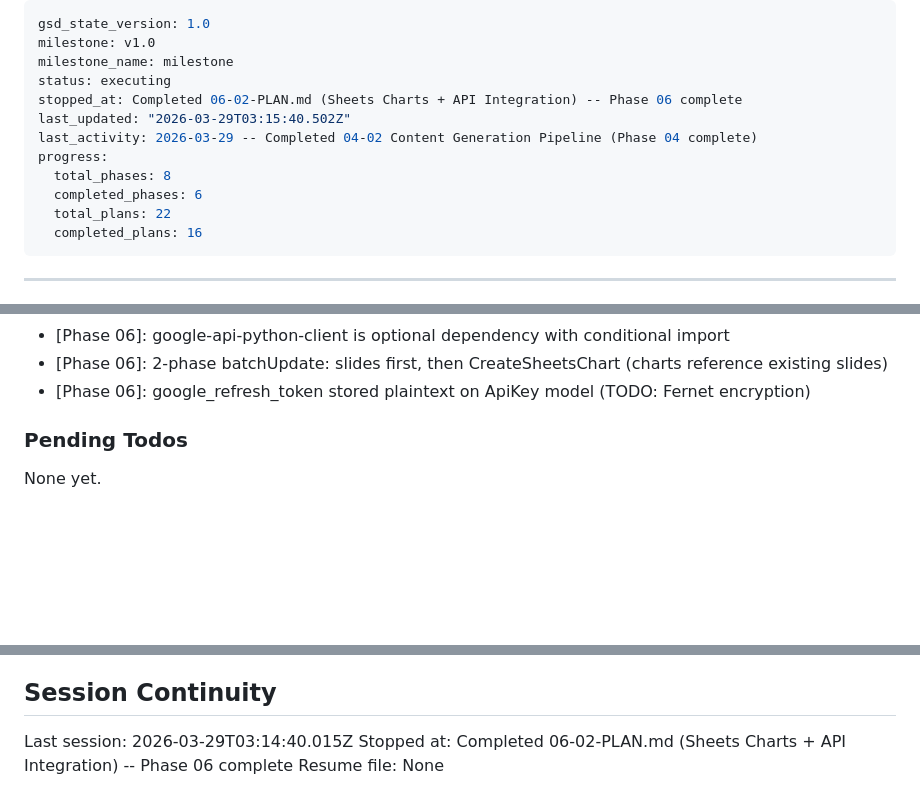
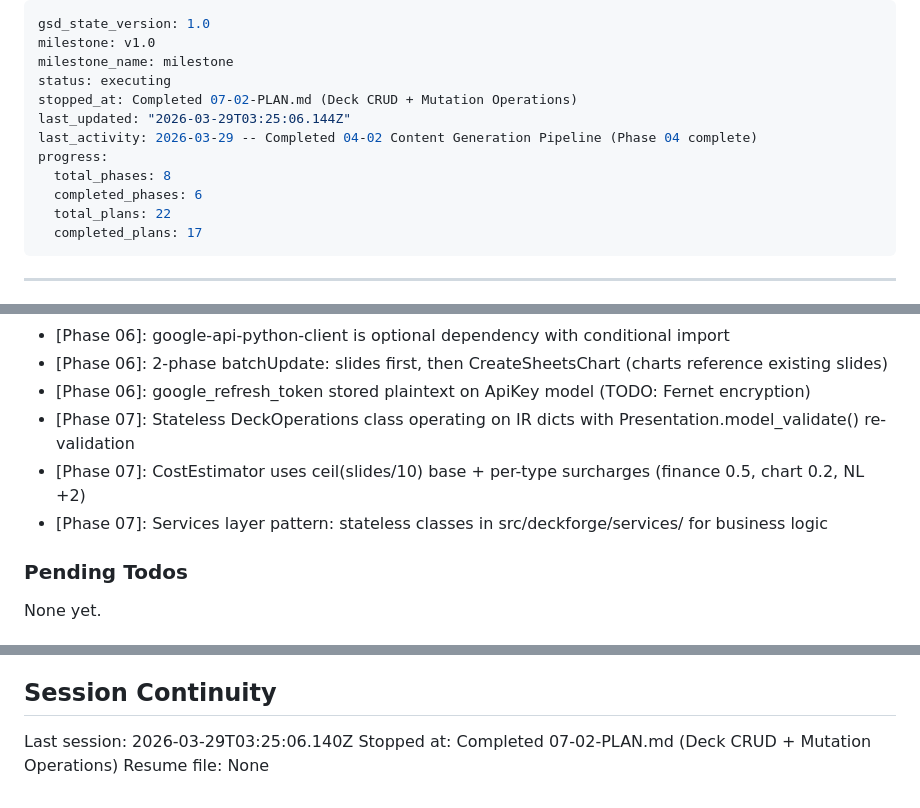
Before and after one commit to Whatsonyourmind/deckforge, a Markdown page: .planning/STATE.md, 3 parts joined by grey strips. GitHub-like rendering; blank space fills up the shorter version.

```diff
--- a/.planning/STATE.md
+++ b/.planning/STATE.md
@@ -3,14 +3,14 @@ gsd_state_version: 1.0
 milestone: v1.0
 milestone_name: milestone
 status: executing
-stopped_at: Completed 06-02-PLAN.md (Sheets Charts + API Integration) -- Phase 06 complete
-last_updated: "2026-03-29T03:15:40.502Z"
+stopped_at: Completed 07-02-PLAN.md (Deck CRUD + Mutation Operations)
+last_updated: "2026-03-29T03:25:06.144Z"
 last_activity: 2026-03-29 -- Completed 04-02 Content Generation Pipeline (Phase 04 complete)
 progress:
   total_phases: 8
   completed_phases: 6
   total_plans: 22
-  completed_plans: 16
+  completed_plans: 17
 ---
 
 ---
@@ -161,6 +162,9 @@ Recent decisions affecting current work:
 - [Phase 06]: google-api-python-client is optional dependency with conditional import
 - [Phase 06]: 2-phase batchUpdate: slides first, then CreateSheetsChart (charts reference existing slides)
 - [Phase 06]: google_refresh_token stored plaintext on ApiKey model (TODO: Fernet encryption)
+- [Phase 07]: Stateless DeckOperations class operating on IR dicts with Presentation.model_validate() re-validation
+- [Phase 07]: CostEstimator uses ceil(slides/10) base + per-type surcharges (finance 0.5, chart 0.2, NL +2)
+- [Phase 07]: Services layer pattern: stateless classes in src/deckforge/services/ for business logic
 
 ### Pending Todos
 
@@ -175,6 +179,6 @@ None yet.
 
 ## Session Continuity
 
-Last session: 2026-03-29T03:14:40.015Z
-Stopped at: Completed 06-02-PLAN.md (Sheets Charts + API Integration) -- Phase 06 complete
+Last session: 2026-03-29T03:25:06.140Z
+Stopped at: Completed 07-02-PLAN.md (Deck CRUD + Mutation Operations)
 Resume file: None
```
Also changed, not shown: other parts of .planning/STATE.md (+1 -0 lines), .planning/REQUIREMENTS.md (+16 -16 lines), 1 other file.
